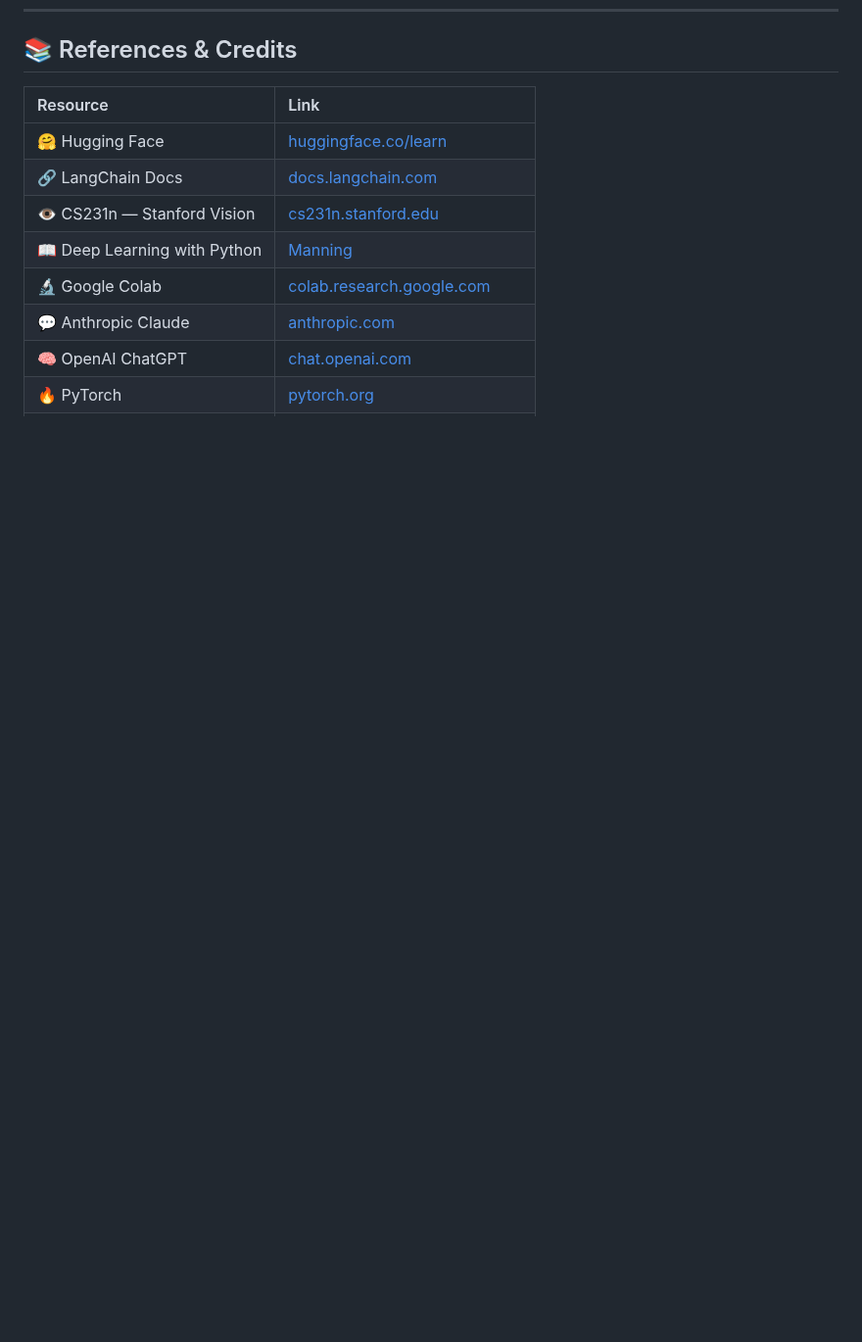
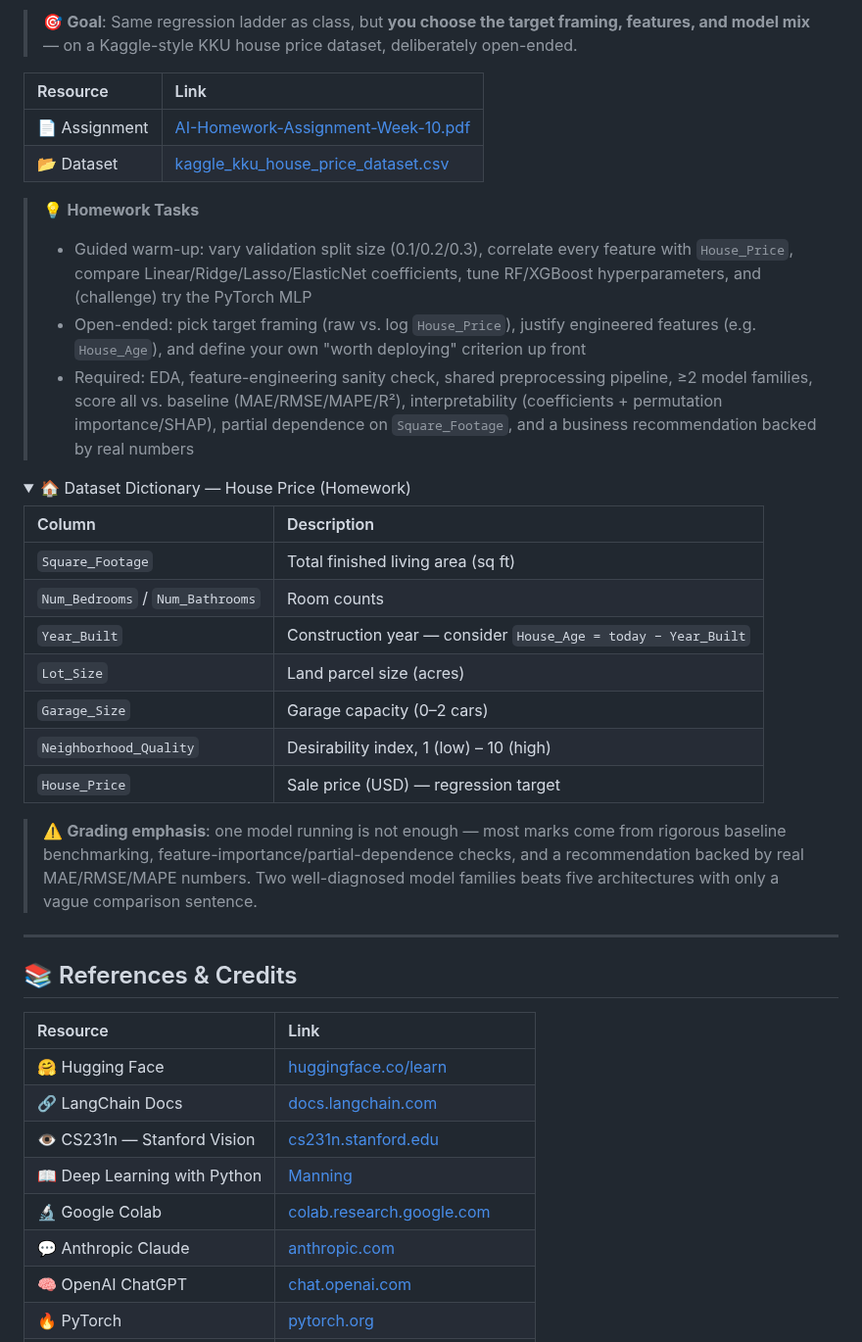
Before and after one commit to kaopanboonyuen/CP020003_ArtificialIntelligence_2026s1, a Markdown page: README.md, the part around one of its changes. Shown at 98% size. Rendered like a GitHub page; folded sections open; blank space fills up the shorter version.

Commit message:
🏡 docs: update README.md

```diff
--- a/README.md
+++ b/README.md
@@ -583,3 +613,35 @@ Wishing everyone a **smooth, calm midterm** 🍀 Do your best, trust what you've
+> 🎯 **Goal**: Same regression ladder as class, but **you choose the target framing, features, and model mix** — on a Kaggle-style KKU house price dataset, deliberately open-ended.
+
+| Resource | Link |
+|:---|:---|
+| 📄 Assignment | [AI-Homework-Assignment-Week-10.pdf](https://github.com/kaopanboonyuen/CP020003_ArtificialIntelligence_2026s1/blob/main/assignments/AI-Homework-Assignment-Week-10.pdf) |
+| 📂 Dataset | [kaggle_kku_house_price_dataset.csv](https://github.com/kaopanboonyuen/CP020003_ArtificialIntelligence_2026s1/blob/main/dataset/kaggle_kku_house_price_dataset.csv) |
+
+> 💡 **Homework Tasks**
+>
+> - Guided warm-up: vary validation split size (0.1/0.2/0.3), correlate every feature with `House_Price`, compare Linear/Ridge/Lasso/ElasticNet coefficients, tune RF/XGBoost hyperparameters, and (challenge) try the PyTorch MLP
+> - Open-ended: pick target framing (raw vs. log `House_Price`), justify engineered features (e.g. `House_Age`), and define your own "worth deploying" criterion up front
+> - Required: EDA, feature-engineering sanity check, shared preprocessing pipeline, ≥2 model families, score all vs. baseline (MAE/RMSE/MAPE/R²), interpretability (coefficients + permutation importance/SHAP), partial dependence on `Square_Footage`, and a business recommendation backed by real numbers
+
+<details>
+<summary>🏠 Dataset Dictionary — House Price (Homework)</summary>
+
+| Column | Description |
+|:---|:---|
+| `Square_Footage` | Total finished living area (sq ft) |
+| `Num_Bedrooms` / `Num_Bathrooms` | Room counts |
+| `Year_Built` | Construction year — consider `House_Age = today − Year_Built` |
+| `Lot_Size` | Land parcel size (acres) |
+| `Garage_Size` | Garage capacity (0–2 cars) |
+| `Neighborhood_Quality` | Desirability index, 1 (low) – 10 (high) |
+| `House_Price` | Sale price (USD) — regression target |
+
+> ⚠️ **Grading emphasis**: one model running is not enough — most marks come from rigorous baseline benchmarking, feature-importance/partial-dependence checks, and a recommendation backed by real MAE/RMSE/MAPE numbers. Two well-diagnosed model families beats five architectures with only a vague comparison sentence.
+
+</details>
+
+---
+
 ## 📚 References & Credits
 
 | Resource | Link |
```
Also changed, not shown: other parts of README.md (+30 -0 lines).
